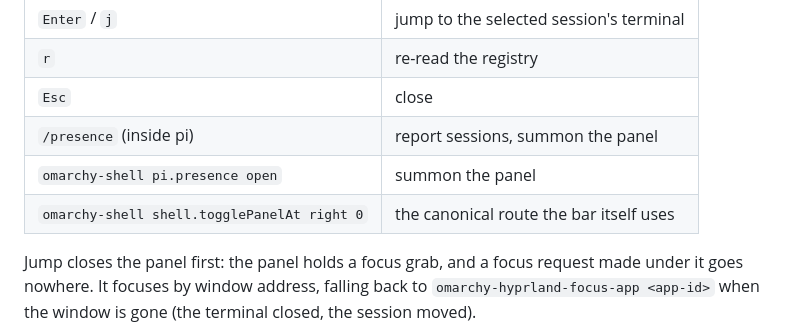
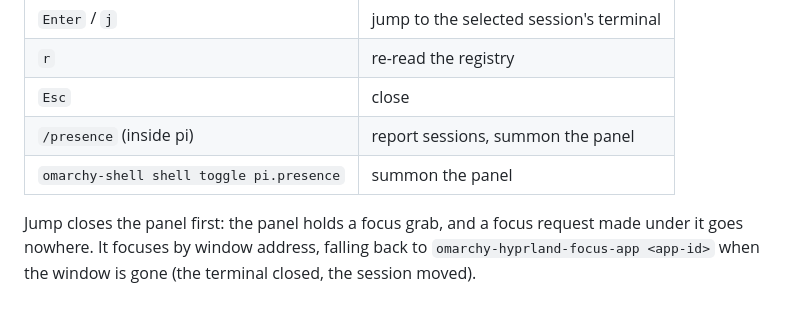
Before and after one commit to LaurentLoncelle/omarchy-pi-presence, a Markdown page: README.md, the part around one of its changes. GitHub-like rendering; blank space fills up the shorter version.

```diff
--- a/README.md
+++ b/README.md
@@ -111,8 +117,7 @@ name, or a window title. None of it is trusted by this UI:
 | `r` | re-read the registry |
 | `Esc` | close |
 | `/presence` (inside pi) | report sessions, summon the panel |
-| `omarchy-shell pi.presence open` | summon the panel |
-| `omarchy-shell shell.togglePanelAt right 0` | the canonical route the bar itself uses |
+| `omarchy-shell shell toggle pi.presence` | summon the panel |
 
 Jump closes the panel first: the panel holds a focus grab, and a focus request
 made under it goes nowhere. It focuses by window address, falling back to
```
Also changed, not shown: other parts of README.md (+59 -12 lines), preview.png (added), 16 other files.
